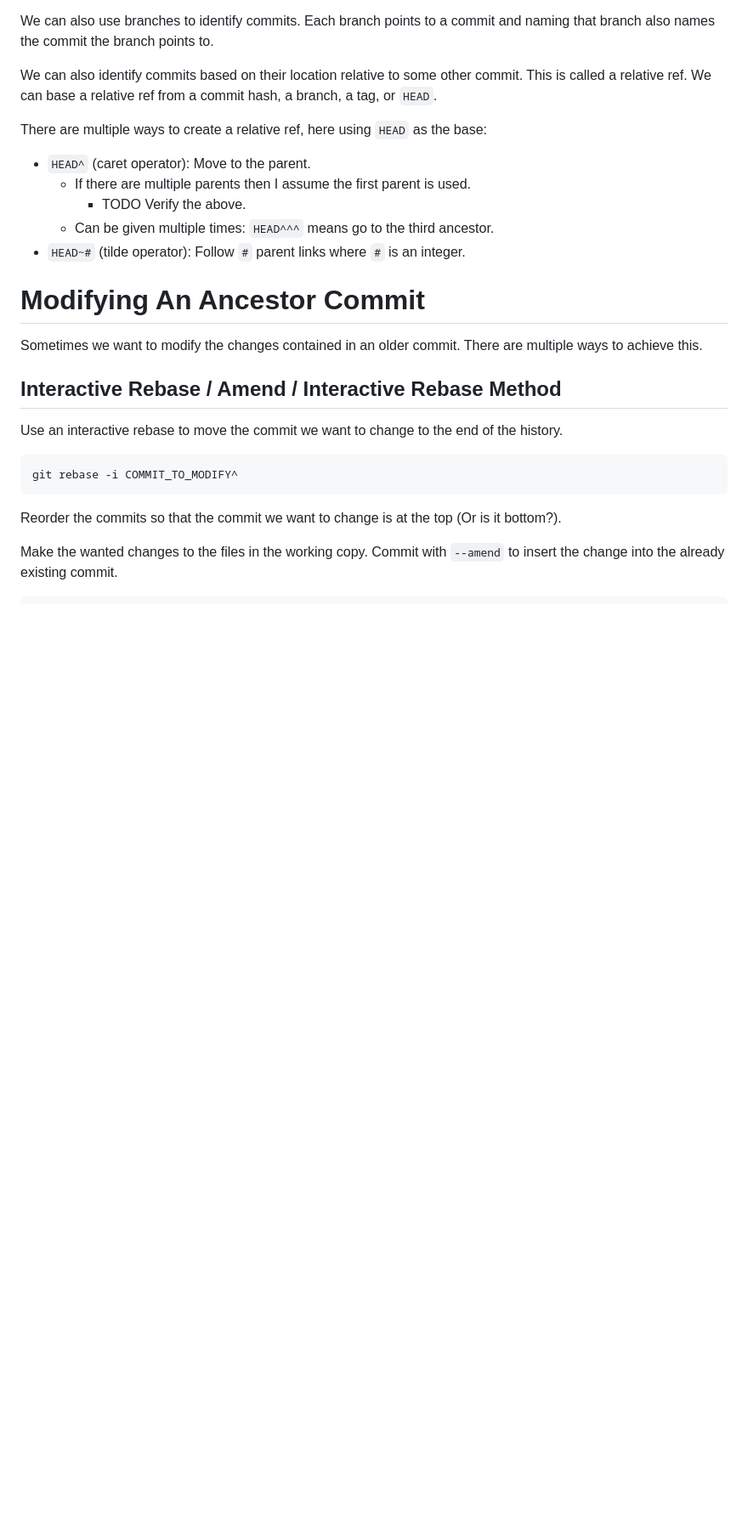
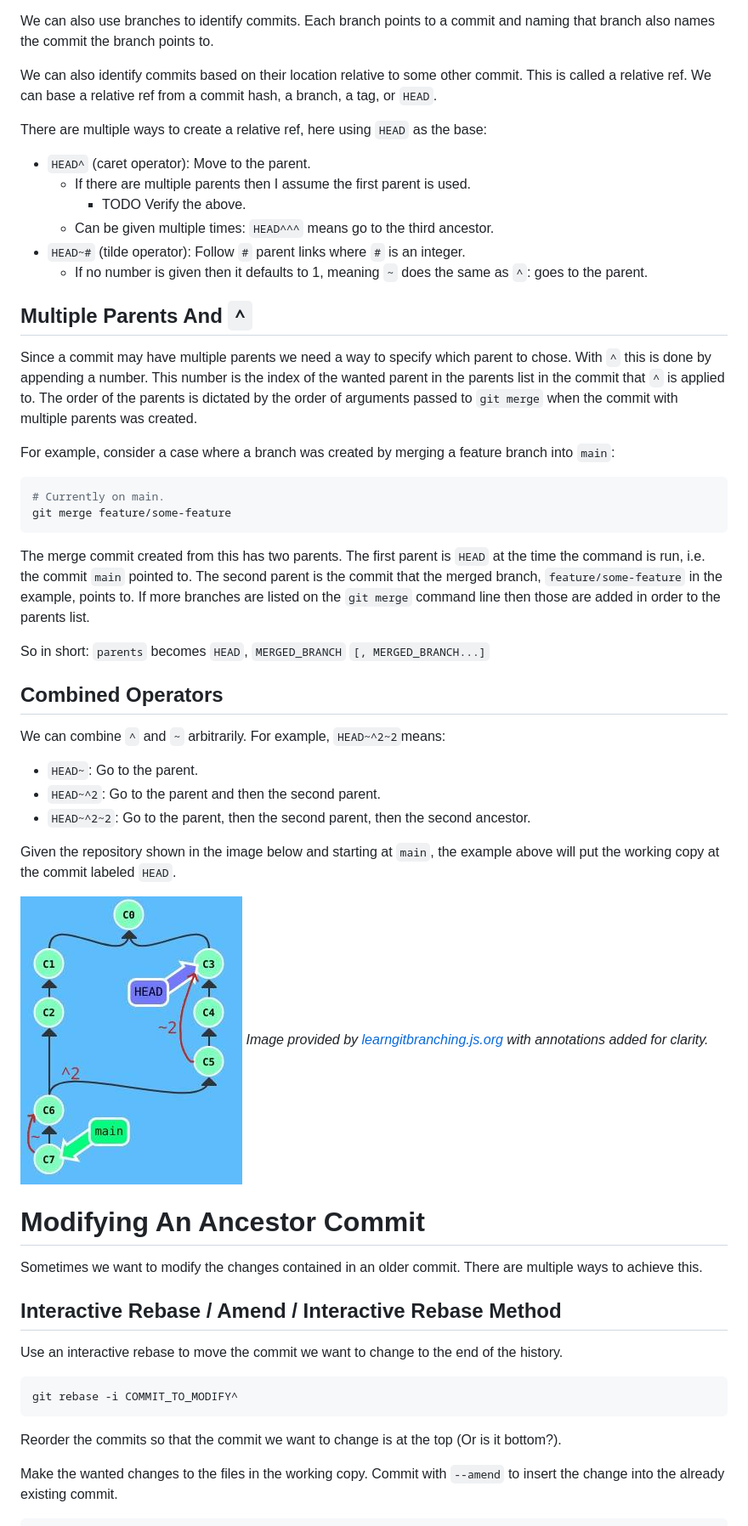
Before and after one commit to ibbles/LearningProgramming, a Markdown page: Git.md, the part around the change printed below. Shown: that part at 85% size. Drawn GitHub-style; pictures changed too: images/git/combined_relative_refs.jpg (added); blank space fills up the shorter version.

Commit message:
In Git.md, write about combined ancestor operators

````diff
--- a/Git.md
+++ b/Git.md
@@ -450,6 +462,41 @@ There are multiple ways to create a relative ref, here using `HEAD` as the base:
 		- TODO Verify the above.
 	- Can be given multiple times: `HEAD^^^` means go to the third ancestor.
 - `HEAD~#` (tilde operator): Follow `#` parent links where `#` is an integer.
+	- If no number is given then it defaults to 1, meaning `~` does the same as `^`: goes to the parent.
+
+## Multiple Parents And `^`
+
+Since a commit may have multiple parents we need a way to  specify which parent to chose.
+With `^` this is done by appending a number.
+This number is the index of the wanted parent in the parents list in the commit that `^` is applied to.
+The order of the parents is dictated by the order of arguments passed to `git merge` when the commit with multiple parents was created.
+
+For example, consider a case where a branch was created by merging a feature branch into `main`:
+```shell
+# Currently on main.
+git merge feature/some-feature
+```
+
+The merge commit created from this has two parents.
+The first parent is `HEAD` at the time the command is run, i.e. the commit `main` pointed to.
+The second parent is the commit that the merged branch, `feature/some-feature` in the example, points to.
+If more branches are listed on the `git merge` command line then those are added in order to the parents list.
+
+So in short: `parents` becomes `HEAD`, `MERGED_BRANCH` `[, MERGED_BRANCH...]`
+
+
+## Combined Operators
+
+We can combine `^` and `~` arbitrarily.
+For example, `HEAD~^2~2`means:
+- `HEAD~`: Go to the parent.
+- `HEAD~^2`: Go to the parent and then the second parent.
+- `HEAD~^2~2`: Go to the parent, then the second parent, then the second ancestor.
+
+Given the repository shown in the image below and starting at `main`, the example above will put the working copy at the commit labeled `HEAD`.
+
+![combined_relative_refs](./images/git/combined_relative_refs.jpg)
+_Image provided by [learngitbranching.js.org](https://learngitbranching.js.org/) with annotations added for clarity._
 
 
 #  Modifying An Ancestor Commit
````
Also changed, not shown: other parts of Git.md (+45 -3 lines).
